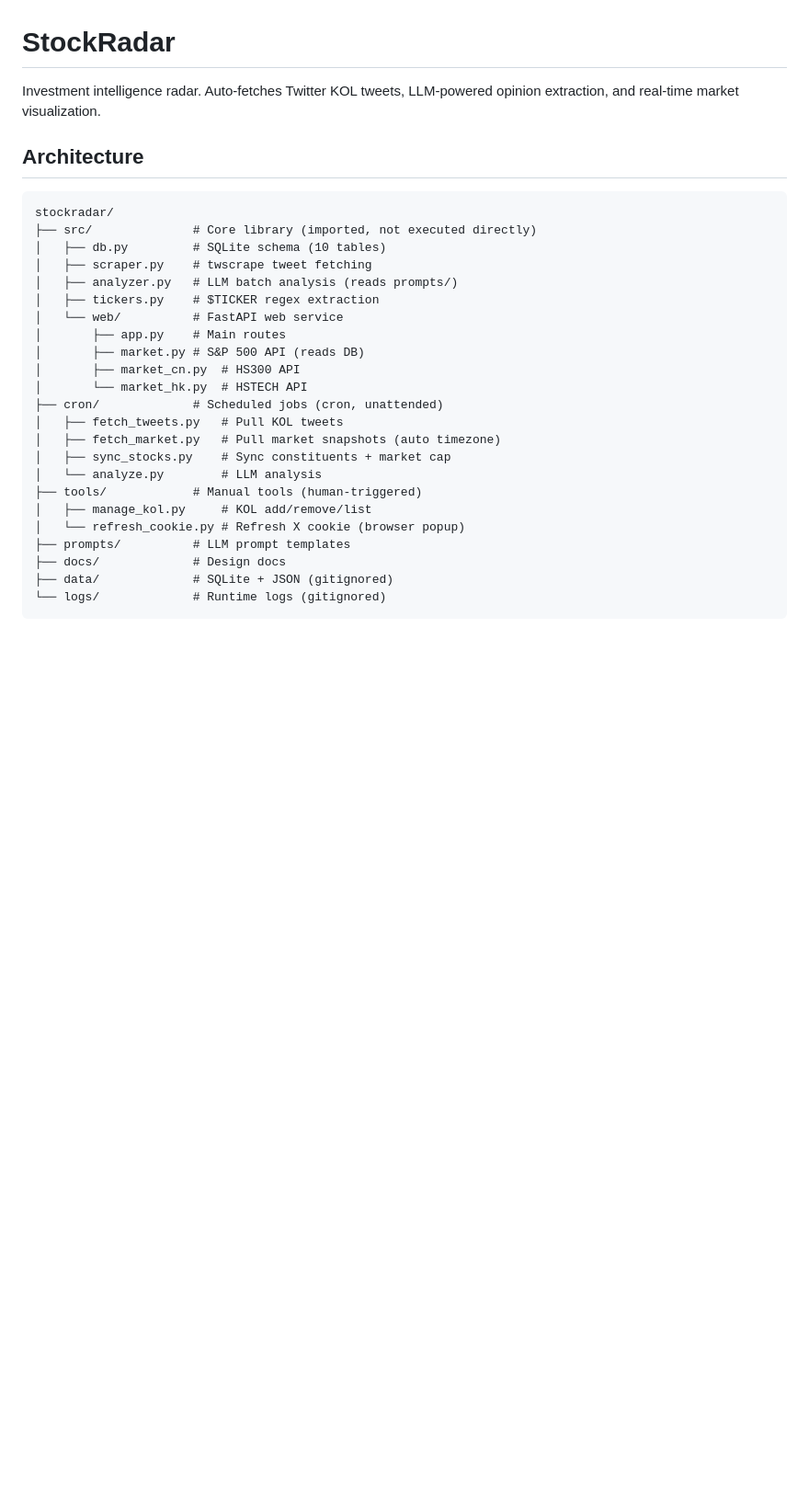
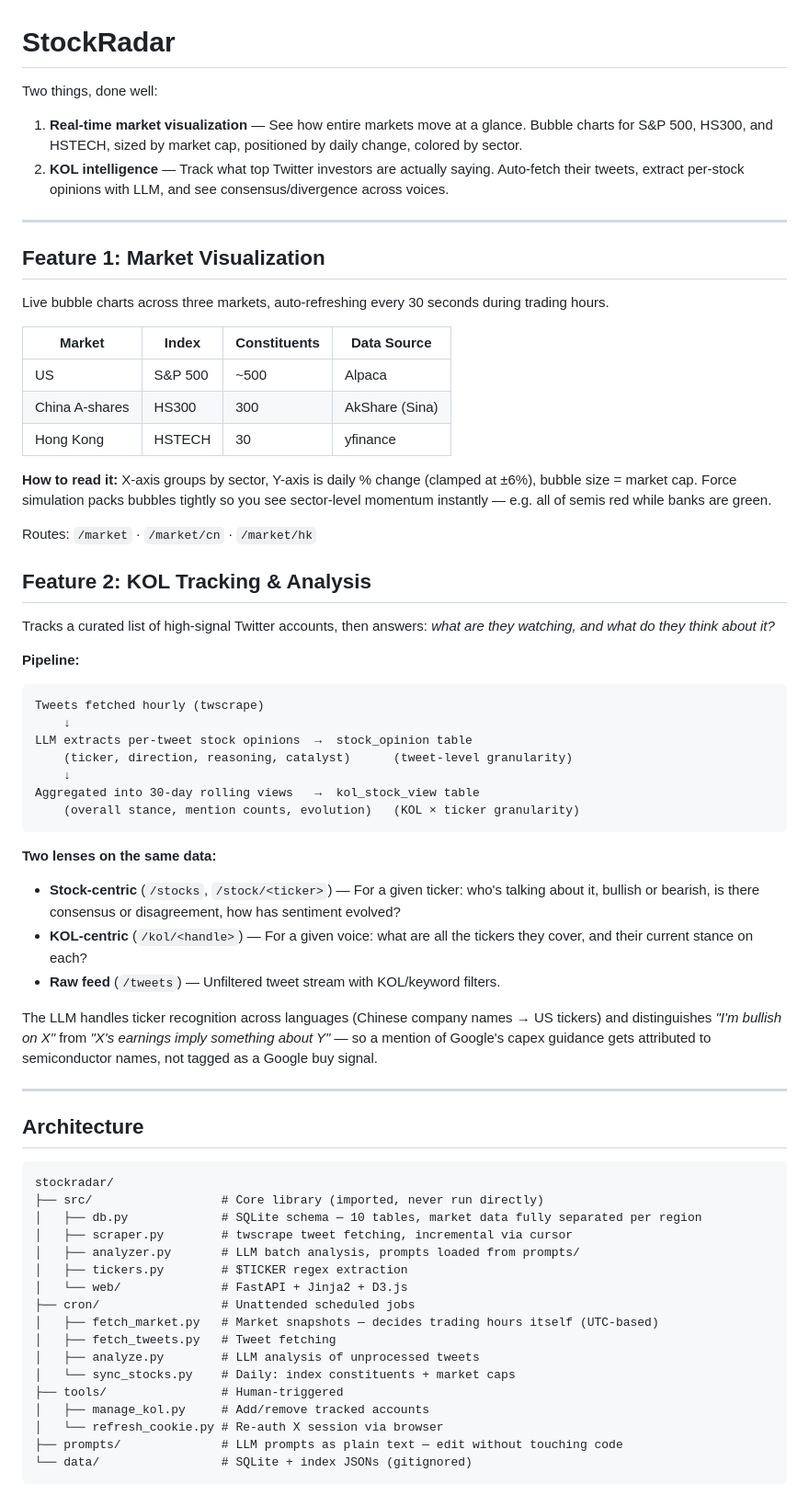
Before and after one commit to chkrz/stockradar, a Markdown page: README.md, the part around one of its changes. Shown at 92% size. Rendered like a GitHub page; blank space fills up the shorter version.

````diff
--- a/README.md
+++ b/README.md
@@ -1,31 +1,68 @@
 # StockRadar
 
-Investment intelligence radar. Auto-fetches Twitter KOL tweets, LLM-powered opinion extraction, and real-time market visualization.
+Two things, done well:
+
+1. **Real-time market visualization** — See how entire markets move at a glance. Bubble charts for S&P 500, HS300, and HSTECH, sized by market cap, positioned by daily change, colored by sector.
+2. **KOL intelligence** — Track what top Twitter investors are actually saying. Auto-fetch their tweets, extract per-stock opinions with LLM, and see consensus/divergence across voices.
+
+---
+
+## Feature 1: Market Visualization
+
+Live bubble charts across three markets, auto-refreshing every 30 seconds during trading hours.
+
+| Market | Index | Constituents | Data Source |
+|---|---|---|---|
+| US | S&P 500 | ~500 | Alpaca |
+| China A-shares | HS300 | 300 | AkShare (Sina) |
+| Hong Kong | HSTECH | 30 | yfinance |
+
+**How to read it:** X-axis groups by sector, Y-axis is daily % change (clamped at ±6%), bubble size = market cap. Force simulation packs bubbles tightly so you see sector-level momentum instantly — e.g. all of semis red while banks are green.
+
+Routes: `/market` · `/market/cn` · `/market/hk`
+
+## Feature 2: KOL Tracking & Analysis
+
+Tracks a curated list of high-signal Twitter accounts, then answers: *what are they watching, and what do they think about it?*
+
+**Pipeline:**
+```
+Tweets fetched hourly (twscrape)
+    ↓
+LLM extracts per-tweet stock opinions  →  stock_opinion table
+    (ticker, direction, reasoning, catalyst)      (tweet-level granularity)
+    ↓
+Aggregated into 30-day rolling views   →  kol_stock_view table
+    (overall stance, mention counts, evolution)   (KOL × ticker granularity)
+```
+
+**Two lenses on the same data:**
+- **Stock-centric** (`/stocks`, `/stock/<ticker>`) — For a given ticker: who's talking about it, bullish or bearish, is there consensus or disagreement, how has sentiment evolved?
+- **KOL-centric** (`/kol/<handle>`) — For a given voice: what are all the tickers they cover, and their current stance on each?
+- **Raw feed** (`/tweets`) — Unfiltered tweet stream with KOL/keyword filters.
+
+The LLM handles ticker recognition across languages (Chinese company names → US tickers) and distinguishes *"I'm bullish on X"* from *"X's earnings imply something about Y"* — so a mention of Google's capex guidance gets attributed to semiconductor names, not tagged as a Google buy signal.
+
+---
 
 ## Architecture
 
 ```
 stockradar/
-├── src/              # Core library (imported, not executed directly)
-│   ├── db.py         # SQLite schema (10 tables)
-│   ├── scraper.py    # twscrape tweet fetching
-│   ├── analyzer.py   # LLM batch analysis (reads prompts/)
-│   ├── tickers.py    # $TICKER regex extraction
-│   └── web/          # FastAPI web service
-│       ├── app.py    # Main routes
-│       ├── market.py # S&P 500 API (reads DB)
-│       ├── market_cn.py  # HS300 API
-│       └── market_hk.py  # HSTECH API
-├── cron/             # Scheduled jobs (cron, unattended)
-│   ├── fetch_tweets.py   # Pull KOL tweets
-│   ├── fetch_market.py   # Pull market snapshots (auto timezone)
-│   ├── sync_stocks.py    # Sync constituents + market cap
-│   └── analyze.py        # LLM analysis
-├── tools/            # Manual tools (human-triggered)
-│   ├── manage_kol.py     # KOL add/remove/list
-│   └── refresh_cookie.py # Refresh X cookie (browser popup)
-├── prompts/          # LLM prompt templates
-├── docs/             # Design docs
-├── data/             # SQLite + JSON (gitignored)
-└── logs/             # Runtime logs (gitignored)
+├── src/                  # Core library (imported, never run directly)
+│   ├── db.py             # SQLite schema — 10 tables, market data fully separated per region
+│   ├── scraper.py        # twscrape tweet fetching, incremental via cursor
+│   ├── analyzer.py       # LLM batch analysis, prompts loaded from prompts/
+│   ├── tickers.py        # $TICKER regex extraction
+│   └── web/              # FastAPI + Jinja2 + D3.js
+├── cron/                 # Unattended scheduled jobs
+│   ├── fetch_market.py   # Market snapshots — decides trading hours itself (UTC-based)
+│   ├── fetch_tweets.py   # Tweet fetching
+│   ├── analyze.py        # LLM analysis of unprocessed tweets
+│   └── sync_stocks.py    # Daily: index constituents + market caps
+├── tools/                # Human-triggered
+│   ├── manage_kol.py     # Add/remove tracked accounts
+│   └── refresh_cookie.py # Re-auth X session via browser
+├── prompts/              # LLM prompts as plain text — edit without touching code
+└── data/                 # SQLite + index JSONs (gitignored)
 ```
````
Also changed, not shown: other parts of README.md (+53 -71 lines).
